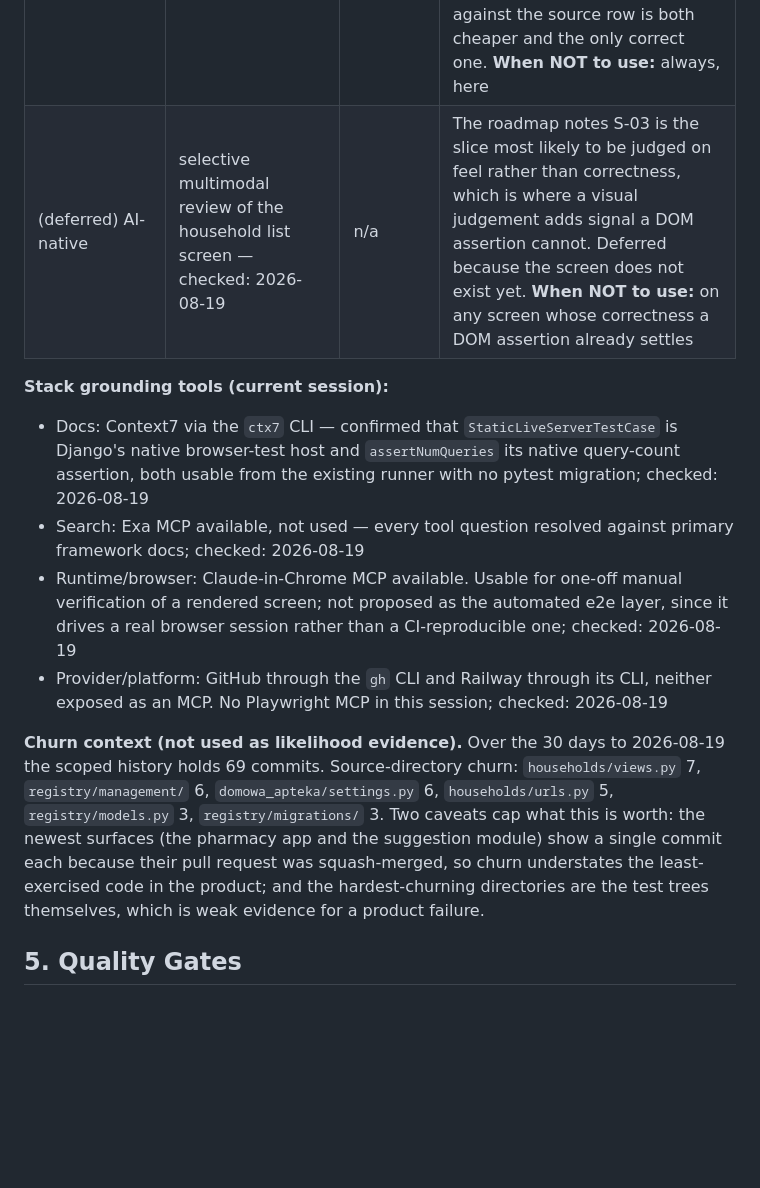
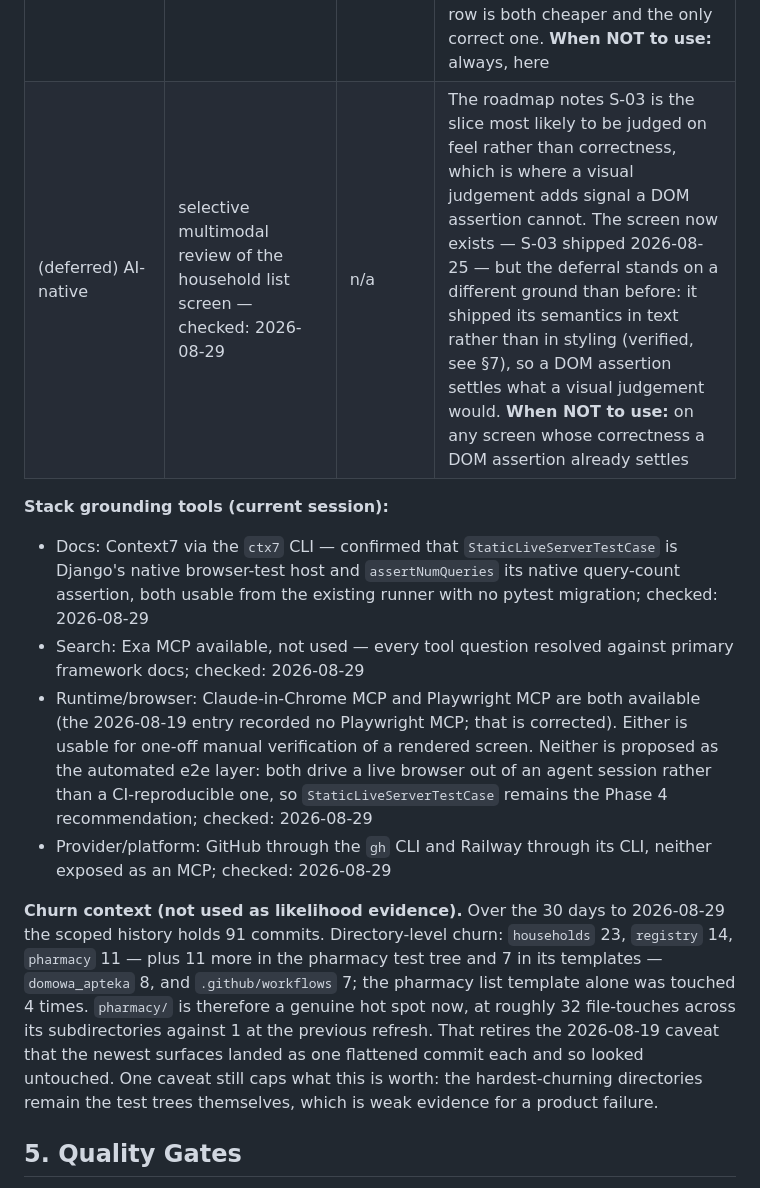
Before and after one commit to tszreder/domowa-apteka, a Markdown page: context/foundation/test-plan.md, the part around one of its changes. Rendered like a GitHub page; blank space fills up the shorter version.

```diff
--- a/context/foundation/test-plan.md
+++ b/context/foundation/test-plan.md
@@ -136,23 +139,24 @@ date so future readers can see which lines need re-verification.
 | coverage measurement | none, and not planned | — | Line coverage is not the metric; the risk-to-test map from Phase 1 is (see §6.5) |
 | (optional) AI-native | agent-driven test-quality audit — checked: 2026-08-19 | n/a | An agent reads an assertion and judges whether it can fail, feeding Phase 1's falsification checks. **When NOT to use:** as a substitute for actually running the falsification — an agent's opinion that a test looks strong is not evidence that it goes red |
 | (rejected) AI-native | LLM-as-judge over resolved substance sets — checked: 2026-08-19 | n/a | Rejected on this product. The PRD's NFR requires substance identity to trace to the source registry row and never to be inferred; a model judging whether a resolution "looks right" supplies the oracle from a model instead of the registry. The deterministic comparison against the source row is both cheaper and the only correct one. **When NOT to use:** always, here |
-| (deferred) AI-native | selective multimodal review of the household list screen — checked: 2026-08-19 | n/a | The roadmap notes S-03 is the slice most likely to be judged on feel rather than correctness, which is where a visual judgement adds signal a DOM assertion cannot. Deferred because the screen does not exist yet. **When NOT to use:** on any screen whose correctness a DOM assertion already settles |
+| (deferred) AI-native | selective multimodal review of the household list screen — checked: 2026-08-29 | n/a | The roadmap notes S-03 is the slice most likely to be judged on feel rather than correctness, which is where a visual judgement adds signal a DOM assertion cannot. The screen now exists — S-03 shipped 2026-08-25 — but the deferral stands on a different ground than before: it shipped its semantics in text rather than in styling (verified, see §7), so a DOM assertion settles what a visual judgement would. **When NOT to use:** on any screen whose correctness a DOM assertion already settles |
 
 **Stack grounding tools (current session):**
-- Docs: Context7 via the `ctx7` CLI — confirmed that `StaticLiveServerTestCase` is Django's native browser-test host and `assertNumQueries` its native query-count assertion, both usable from the existing runner with no pytest migration; checked: 2026-08-19
-- Search: Exa MCP available, not used — every tool question resolved against primary framework docs; checked: 2026-08-19
-- Runtime/browser: Claude-in-Chrome MCP available. Usable for one-off manual verification of a rendered screen; not proposed as the automated e2e layer, since it drives a real browser session rather than a CI-reproducible one; checked: 2026-08-19
-- Provider/platform: GitHub through the `gh` CLI and Railway through its CLI, neither exposed as an MCP. No Playwright MCP in this session; checked: 2026-08-19
+- Docs: Context7 via the `ctx7` CLI — confirmed that `StaticLiveServerTestCase` is Django's native browser-test host and `assertNumQueries` its native query-count assertion, both usable from the existing runner with no pytest migration; checked: 2026-08-29
+- Search: Exa MCP available, not used — every tool question resolved against primary framework docs; checked: 2026-08-29
+- Runtime/browser: Claude-in-Chrome MCP and Playwright MCP are both available (the 2026-08-19 entry recorded no Playwright MCP; that is corrected). Either is usable for one-off manual verification of a rendered screen. Neither is proposed as the automated e2e layer: both drive a live browser out of an agent session rather than a CI-reproducible one, so `StaticLiveServerTestCase` remains the Phase 4 recommendation; checked: 2026-08-29
+- Provider/platform: GitHub through the `gh` CLI and Railway through its CLI, neither exposed as an MCP; checked: 2026-08-29
 
 **Churn context (not used as likelihood evidence).** Over the 30 days to
-2026-08-19 the scoped history holds 69 commits. Source-directory churn:
-`households/views.py` 7, `registry/management/` 6, `domowa_apteka/settings.py` 6,
-`households/urls.py` 5, `registry/models.py` 3, `registry/migrations/` 3. Two
-caveats cap what this is worth: the newest surfaces (the pharmacy app and the
-suggestion module) show a single commit each because their pull request was
-squash-merged, so churn understates the least-exercised code in the product;
-and the hardest-churning directories are the test trees themselves, which is
-weak evidence for a product failure.
+2026-08-29 the scoped history holds 91 commits. Directory-level churn:
+`households` 23, `registry` 14, `pharmacy` 11 — plus 11 more in the pharmacy
+test tree and 7 in its templates — `domowa_apteka` 8, and `.github/workflows` 7;
+the pharmacy list template alone was touched 4 times. `pharmacy/` is therefore a
+genuine hot spot now, at roughly 32 file-touches across its subdirectories
+against 1 at the previous refresh. That retires the 2026-08-19 caveat that the
+newest surfaces landed as one flattened commit each and so looked untouched. One
+caveat still caps what this is worth: the hardest-churning directories remain
+the test trees themselves, which is weak evidence for a product failure.
 
 ## 5. Quality Gates
 
```
Also changed, not shown: other parts of context/foundation/test-plan.md (+12 -9 lines), 1 other file.
